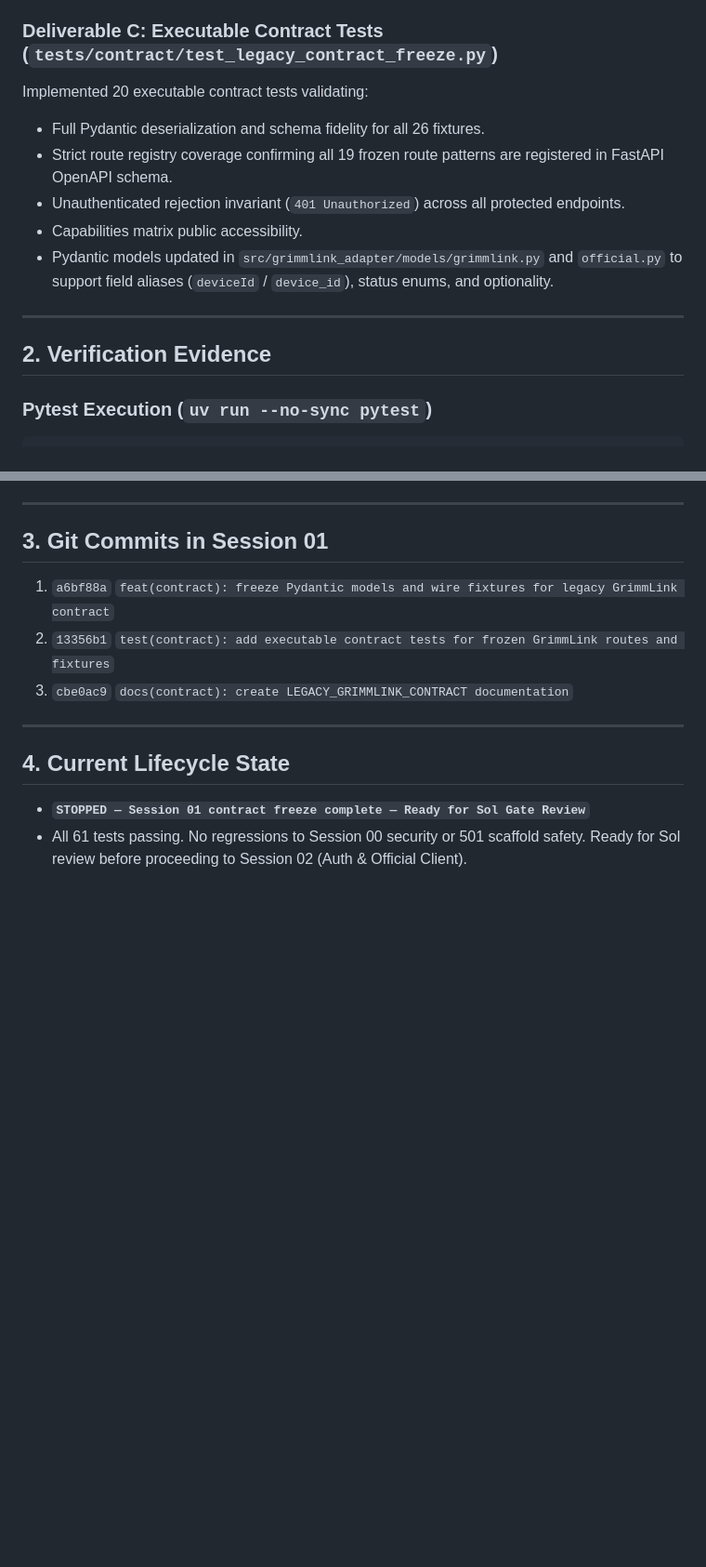
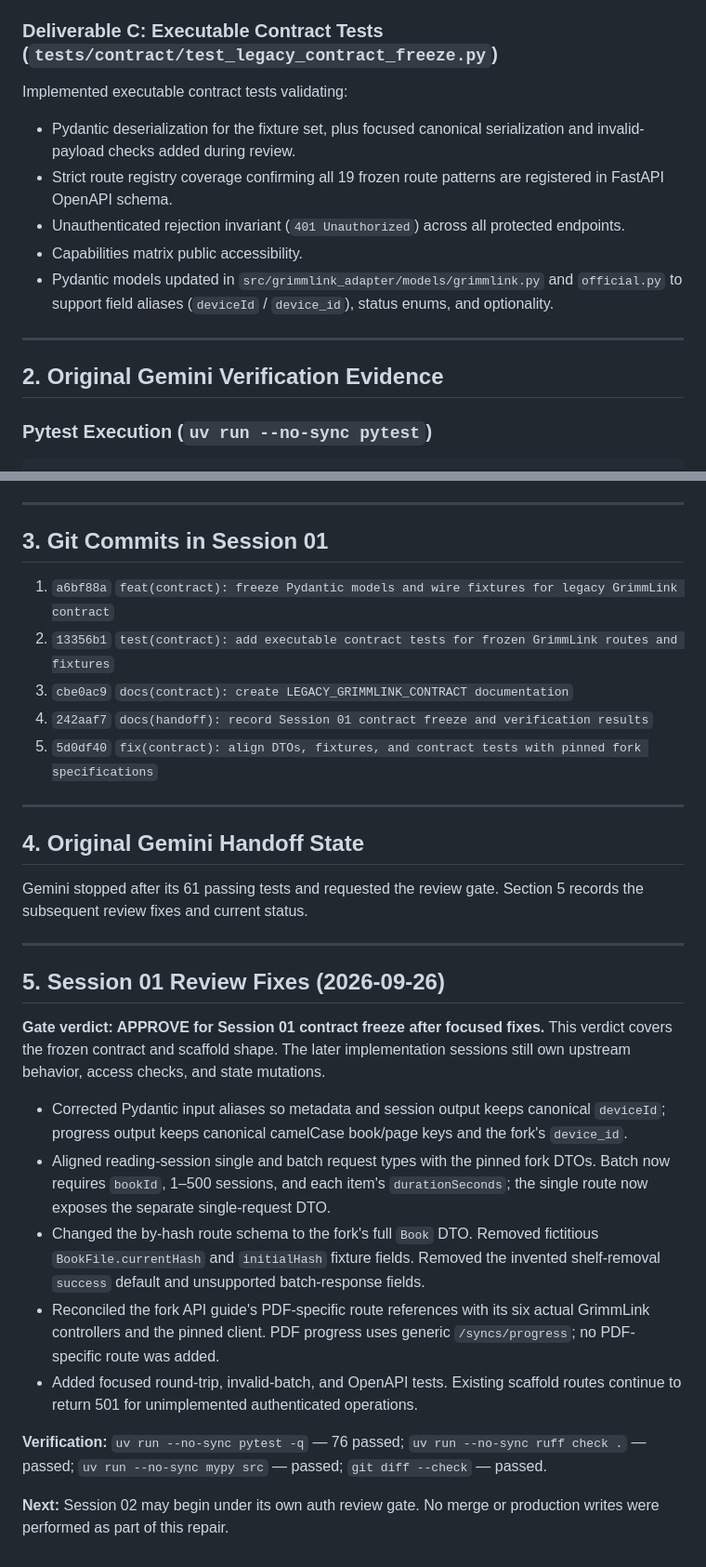
Before and after one commit to 0xstillb/grimmlink-adapter, a Markdown page: docs/HANDOFF.md, 2 parts joined by grey strips. Shown at 93% size. Rendered like a GitHub page; blank space fills up the shorter version.

Commit message:
docs(contract): update contract spec and record Session 01 review gate approval in handoff

````diff
--- a/docs/HANDOFF.md
+++ b/docs/HANDOFF.md
@@ -60,8 +60,8 @@ Created 26 JSON fixture files capturing authentic wire payloads:
 - `error_auth_401.json`, `error_api_400.json`, `error_fastapi_detail.json`
 
 ### Deliverable C: Executable Contract Tests (`tests/contract/test_legacy_contract_freeze.py`)
-Implemented 20 executable contract tests validating:
-- Full Pydantic deserialization and schema fidelity for all 26 fixtures.
+Implemented executable contract tests validating:
+- Pydantic deserialization for the fixture set, plus focused canonical serialization and invalid-payload checks added during review.
 - Strict route registry coverage confirming all 19 frozen route patterns are registered in FastAPI OpenAPI schema.
 - Unauthenticated rejection invariant (`401 Unauthorized`) across all protected endpoints.
 - Capabilities matrix public accessibility.
@@ -69,7 +69,7 @@ Implemented 20 executable contract tests validating:
 
 ---
 
-## 2. Verification Evidence
+## 2. Original Gemini Verification Evidence
 
 ### Pytest Execution (`uv run --no-sync pytest`)
 ```text
@@ -103,10 +103,27 @@ tests\unit\test_security_masking.py .......                              [100%]
 1. `a6bf88a` `feat(contract): freeze Pydantic models and wire fixtures for legacy GrimmLink contract`
 2. `13356b1` `test(contract): add executable contract tests for frozen GrimmLink routes and fixtures`
 3. `cbe0ac9` `docs(contract): create LEGACY_GRIMMLINK_CONTRACT documentation`
+4. `242aaf7` `docs(handoff): record Session 01 contract freeze and verification results`
+5. `5d0df40` `fix(contract): align DTOs, fixtures, and contract tests with pinned fork specifications`
 
 ---
 
-## 4. Current Lifecycle State
+## 4. Original Gemini Handoff State
 
-- **`STOPPED — Session 01 contract freeze complete — Ready for Sol Gate Review`**
-- All 61 tests passing. No regressions to Session 00 security or 501 scaffold safety. Ready for Sol review before proceeding to Session 02 (Auth & Official Client).
+Gemini stopped after its 61 passing tests and requested the review gate. Section 5 records the subsequent review fixes and current status.
+
+---
+
+## 5. Session 01 Review Fixes (2026-09-26)
+
+**Gate verdict: APPROVE for Session 01 contract freeze after focused fixes.** This verdict covers the frozen contract and scaffold shape. The later implementation sessions still own upstream behavior, access checks, and state mutations.
+
+- Corrected Pydantic input aliases so metadata and session output keeps canonical `deviceId`; progress output keeps canonical camelCase book/page keys and the fork's `device_id`.
+- Aligned reading-session single and batch request types with the pinned fork DTOs. Batch now requires `bookId`, 1–500 sessions, and each item's `durationSeconds`; the single route now exposes the separate single-request DTO.
+- Changed the by-hash route schema to the fork's full `Book` DTO. Removed fictitious `BookFile.currentHash` and `initialHash` fixture fields. Removed the invented shelf-removal `success` default and unsupported batch-response fields.
+- Reconciled the fork API guide's PDF-specific route references with its six actual GrimmLink controllers and the pinned client. PDF progress uses generic `/syncs/progress`; no PDF-specific route was added.
+- Added focused round-trip, invalid-batch, and OpenAPI tests. Existing scaffold routes continue to return 501 for unimplemented authenticated operations.
+
+**Verification:** `uv run --no-sync pytest -q` — 76 passed; `uv run --no-sync ruff check .` — passed; `uv run --no-sync mypy src` — passed; `git diff --check` — passed.
+
+**Next:** Session 02 may begin under its own auth review gate. No merge or production writes were performed as part of this repair.
````
Also changed, not shown: other parts of docs/HANDOFF.md (+4 -4 lines), docs/LEGACY_GRIMMLINK_CONTRACT.md (+14 -10 lines).
